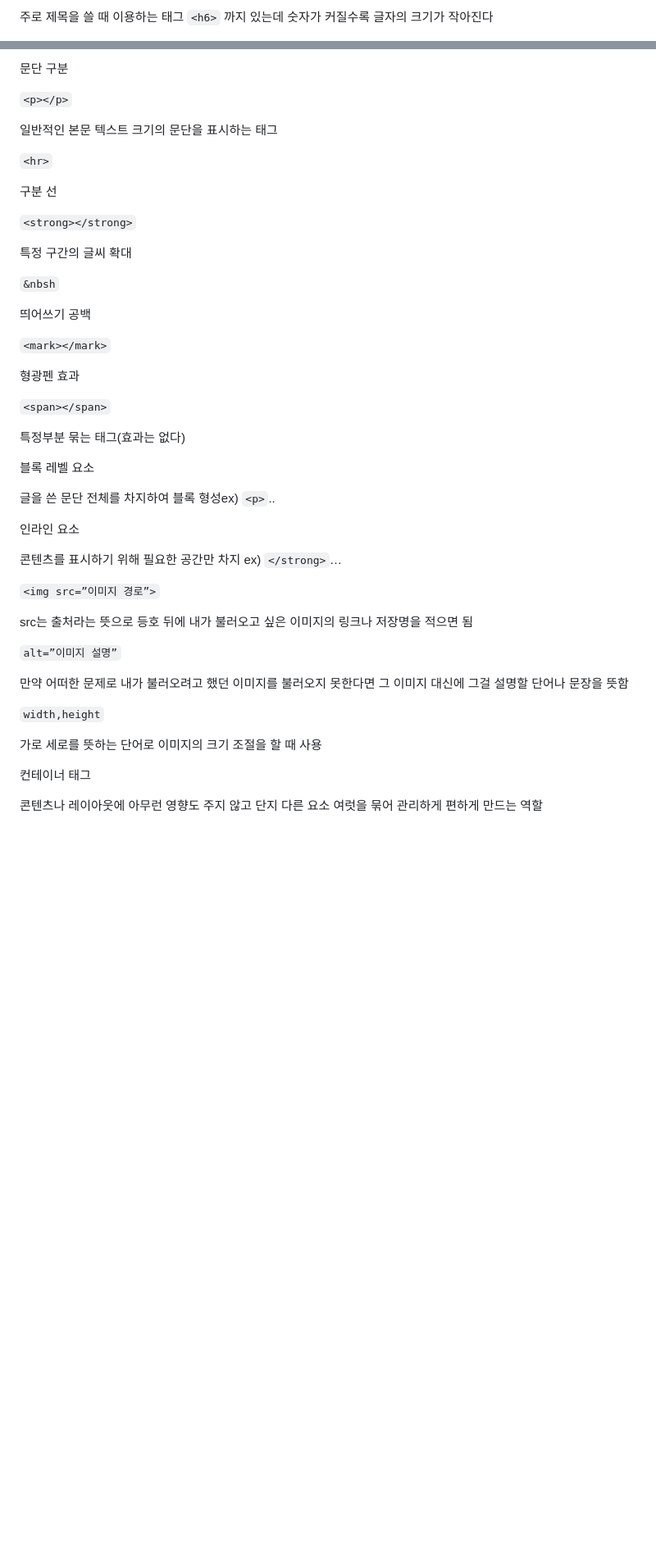
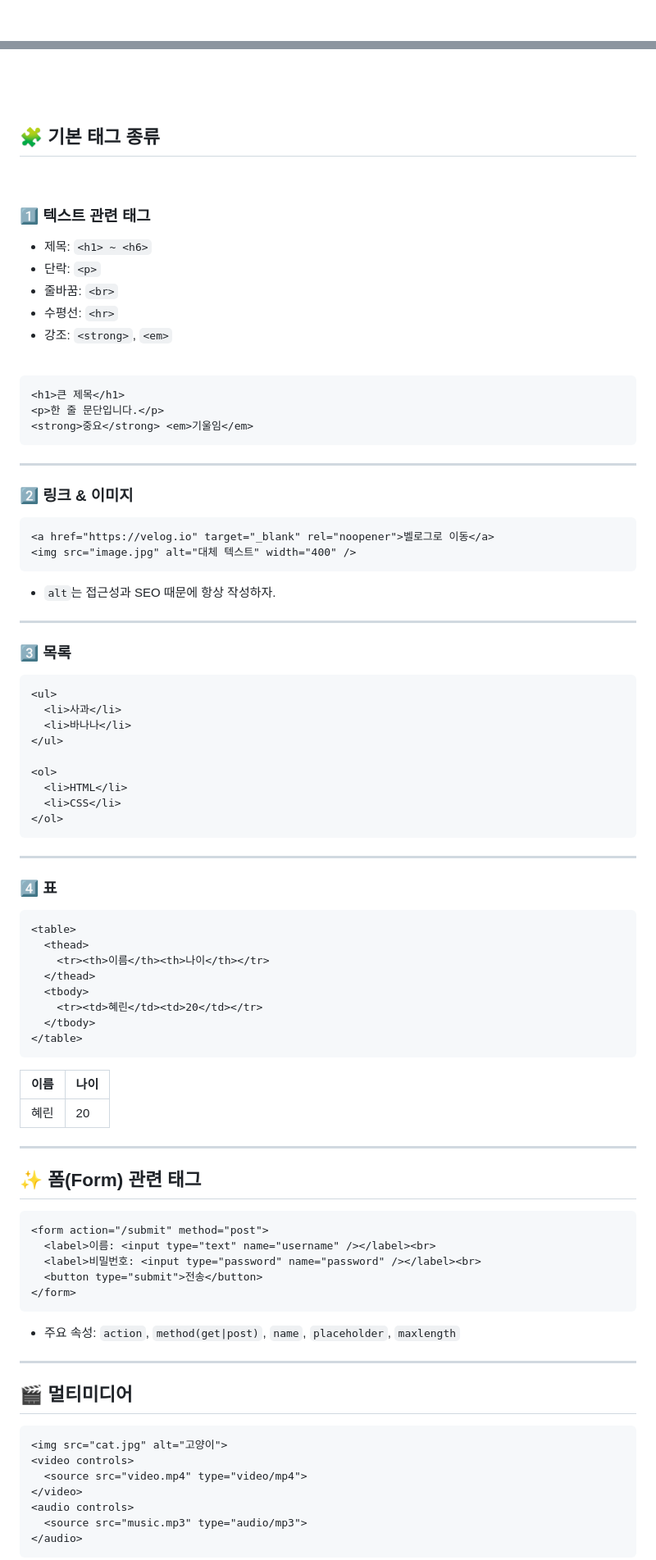
Before and after one commit to horvxzz/TIL, a Markdown page: HTML/html.md, 2 parts joined by grey strips. Shown at 82% size. Drawn GitHub-style; blank space fills up the shorter version.

````diff
--- a/HTML/html.md
+++ b/HTML/html.md
@@ -32,3 +54,3 @@ c언어의 #include<stdio.h>과 비슷한 개념
 
-주로 제목을 쓸 때 이용하는 태그 `<h6>` 까지 있는데 숫자가 커질수록 글자의 크기가 작아진다
+<br><br>
 
@@ -36,51 +57,95 @@ c언어의 #include<stdio.h>과 비슷한 개념
 
-문단 구분
 
-`<p></p>`
+## 🧩 기본 태그 종류
 
-일반적인 본문 텍스트 크기의 문단을 표시하는 태그
+<br>
 
-`<hr>`
+### 1️⃣ 텍스트 관련 태그
+- 제목: `<h1> ~ <h6>`
+- 단락: `<p>`
+- 줄바꿈: `<br>`
+- 수평선: `<hr>`
+- 강조: `<strong>`, `<em>`
 
-구분 선
+<br>
 
-`<strong></strong>`
+```html
+<h1>큰 제목</h1>
+<p>한 줄 문단입니다.</p>
+<strong>중요</strong> <em>기울임</em>
+```
 
-특정 구간의 글씨 확대
+---
 
-`&nbsh`
+### 2️⃣ 링크 & 이미지
 
-띄어쓰기 공백
+```html
+<a href="https://velog.io" target="_blank" rel="noopener">벨로그로 이동</a>
+<img src="image.jpg" alt="대체 텍스트" width="400" />
+```
 
-`<mark></mark>`
+- `alt`는 접근성과 SEO 때문에 항상 작성하자.
 
-형광펜 효과
+---
 
-`<span></span>`
+### 3️⃣ 목록
 
-특정부분 묶는 태그(효과는 없다)
+```html
+<ul>
+  <li>사과</li>
+  <li>바나나</li>
+</ul>
 
-블록 레벨 요소
+<ol>
+  <li>HTML</li>
+  <li>CSS</li>
+</ol>
+```
 
-글을 쓴 문단 전체를 차지하여 블록 형성ex) `<p>`..
+---
 
-인라인 요소
+### 4️⃣ 표
 
-콘텐츠를 표시하기 위해 필요한 공간만 차지 ex) `</strong>`…
+```html
+<table>
+  <thead>
+    <tr><th>이름</th><th>나이</th></tr>
+  </thead>
+  <tbody>
+    <tr><td>혜린</td><td>20</td></tr>
+  </tbody>
+</table>
+```
 
-`<img src=”이미지 경로”>`
+| 이름 | 나이 |
+|------|------|
+| 혜린 | 20   |
 
-src는 출처라는 뜻으로 등호 뒤에 내가 불러오고 싶은 이미지의 링크나 저장명을 적으면 됨
+---
 
-`alt=”이미지 설명”`
+## ✨ 폼(Form) 관련 태그
 
-만약 어떠한 문제로 내가 불러오려고 했던 이미지를 불러오지 못한다면 그 이미지 대신에 그걸 설명할 단어나 문장을 뜻함
+```html
+<form action="/submit" method="post">
+  <label>이름: <input type="text" name="username" /></label><br>
+  <label>비밀번호: <input type="password" name="password" /></label><br>
+  <button type="submit">전송</button>
+</form>
+```
 
-`width,height`
+- 주요 속성: `action`, `method(get|post)`, `name`, `placeholder`, `maxlength`
 
-가로 세로를 뜻하는 단어로 이미지의 크기 조절을 할 때 사용
+---
 
-컨테이너 태그
+## 🎬 멀티미디어
 
-콘텐츠나 레이아웃에 아무런 영향도 주지 않고 단지 다른 요소 여럿을 묶어 관리하게 편하게 만드는 역할
+```html
+<img src="cat.jpg" alt="고양이">
+<video controls>
+  <source src="video.mp4" type="video/mp4">
+</video>
+<audio controls>
+  <source src="music.mp3" type="audio/mp3">
+</audio>
+```
 
````
Also changed, not shown: other parts of HTML/html.md (+78 -150 lines), CSS/css.md (+258 -0 lines).
